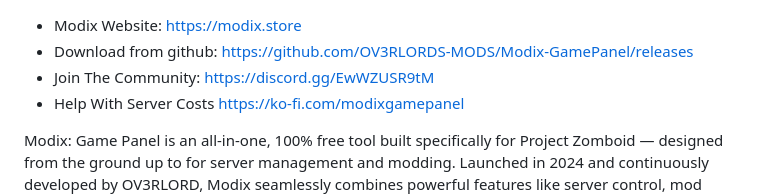
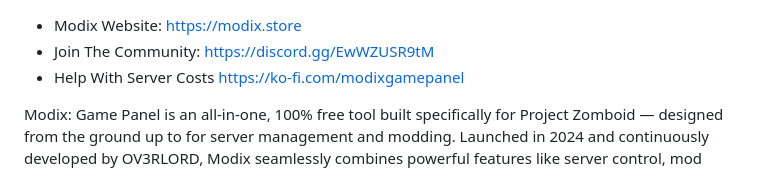
Before and after one commit to OV3RLORDS-MODS/Modix-GamePanel, a Markdown page: README.md, the part around the change. Rendered like a GitHub page.

```diff
--- a/README.md
+++ b/README.md
@@ -1,5 +1,4 @@
 - Modix Website: https://modix.store
-- Download from github: https://github.com/OV3RLORDS-MODS/Modix-GamePanel/releases
 - Join The Community: https://discord.gg/EwWZUSR9tM
 - Help With Server Costs https://ko-fi.com/modixgamepanel
 
```
